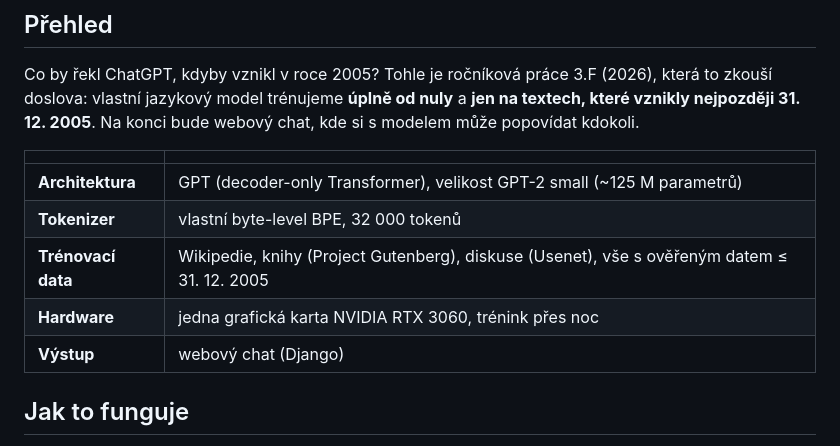
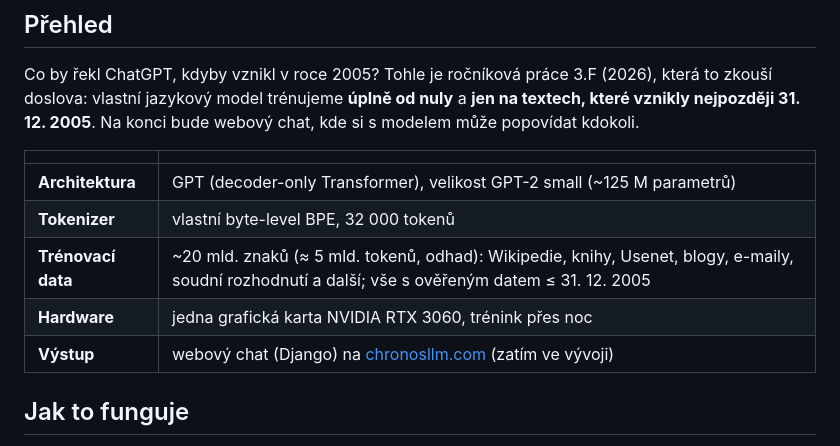
Before and after one commit to krystofholecek/rocnikovka3f_2026, a Markdown page: README.md, the part around one of its changes. Rendered like a GitHub page.

```diff
--- a/README.md
+++ b/README.md
@@ -27,9 +27,9 @@ Co by řekl ChatGPT, kdyby vznikl v roce 2005? Tohle je ročníková práce 3.F
 |---|---|
 | **Architektura** | GPT (decoder-only Transformer), velikost GPT-2 small (~125 M parametrů) |
 | **Tokenizer** | vlastní byte-level BPE, 32 000 tokenů |
-| **Trénovací data** | Wikipedie, knihy (Project Gutenberg), diskuse (Usenet), vše s ověřeným datem ≤ 31. 12. 2005 |
+| **Trénovací data** | ~20 mld. znaků (≈ 5 mld. tokenů, odhad): Wikipedie, knihy, Usenet, blogy, e-maily, soudní rozhodnutí a další; vše s ověřeným datem ≤ 31. 12. 2005 |
 | **Hardware** | jedna grafická karta NVIDIA RTX 3060, trénink přes noc |
-| **Výstup** | webový chat (Django) |
+| **Výstup** | webový chat (Django) na [chronosllm.com](https://chronosllm.com) (zatím ve vývoji) |
 
 ## Jak to funguje
 
```
Also changed, not shown: other parts of README.md (+24 -10 lines).
